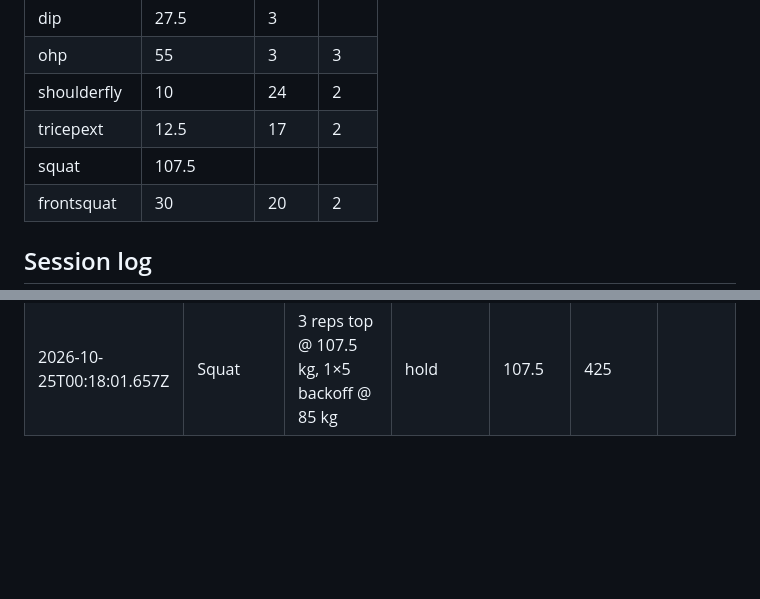
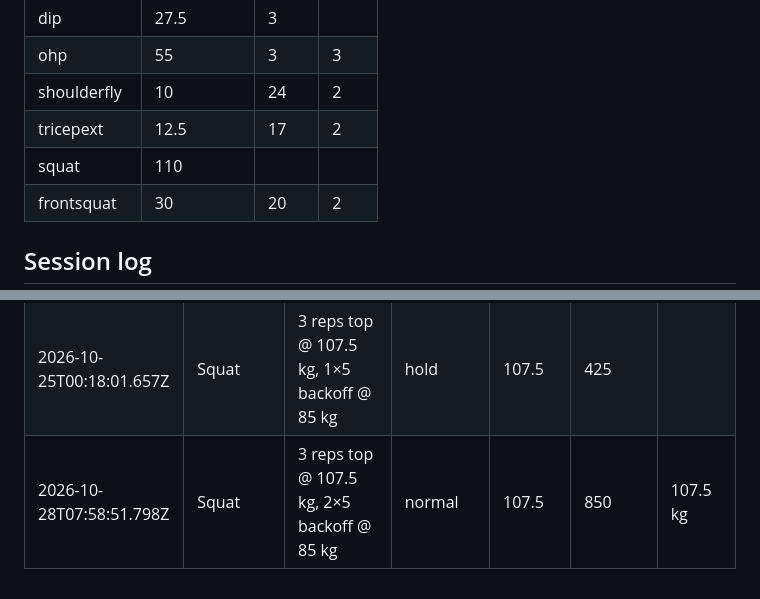
Before and after one commit to kabulDasa/training, a Markdown page: progress.md, 2 parts joined by grey strips. Rendered like a GitHub page; blank space fills up the shorter version.

Commit message:
Log Squat: 3 reps top @ 107.5 kg, 2×5 backoff @ 85 kg

```diff
--- a/progress.md
+++ b/progress.md
@@ -16,7 +16,7 @@ pull the `data` branch first; the page will ask to reload if it was open.
 | ohp | 55 | 3 | 3 |
 | shoulderfly | 10 | 24 | 2 |
 | tricepext | 12.5 | 17 | 2 |
-| squat | 107.5 |  |  |
+| squat | 110 |  |  |
 | frontsquat | 30 | 20 | 2 |
 
 ## Session log
@@ -177,3 +177,4 @@ pull the `data` branch first; the page will ask to reload if it was open.
 | 2026-10-24T15:03:15.315Z | Shoulder Fly | 2 × 23 @ 10 kg | normal |  | 460 |  |
 | 2026-10-24T15:03:50.894Z | Tricep Extension | 2 × 16 @ 12.5 kg | normal |  | 400 |  |
 | 2026-10-25T00:18:01.657Z | Squat | 3 reps top @ 107.5 kg, 1×5 backoff @ 85 kg | hold | 107.5 | 425 |  |
+| 2026-10-28T07:58:51.798Z | Squat | 3 reps top @ 107.5 kg, 2×5 backoff @ 85 kg | normal | 107.5 | 850 | 107.5 kg |
```
